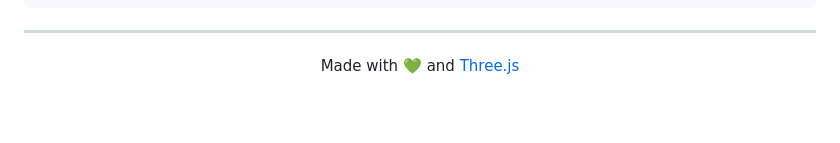
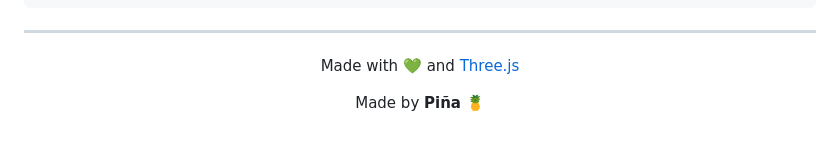
Before and after one commit to UnaPinyaMas/3D-Viewer-Custom-Autorotation, a Markdown page: README.md, the part around the change. GitHub-like rendering; blank space fills up the shorter version.

Commit message:
docs: add Made by Piña to footer
Updated README.md to include new features and usage instructions.

```diff
--- a/README.md
+++ b/README.md
@@ -143,4 +143,6 @@ The camera will **automatically** position itself based on the model's bounding
 
 Made with 💚 and [Three.js](https://threejs.org/)
 
+Made by **Piña** 🍍
+
 </div>
```
